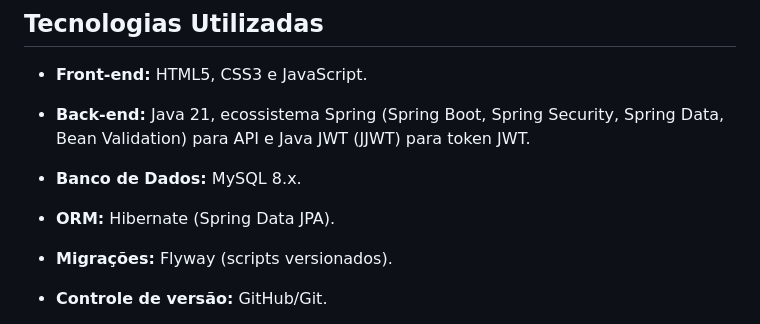
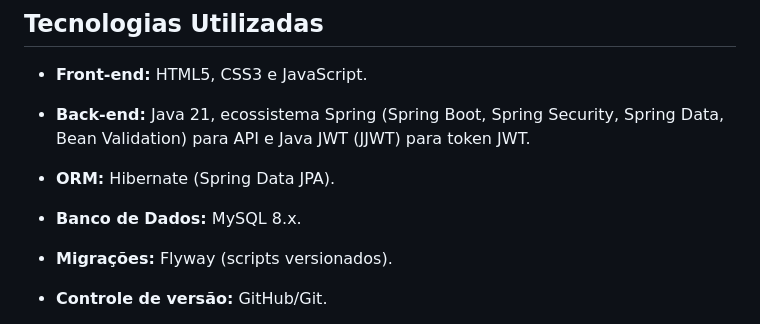
Before and after one commit to NauaWK/AvaliaX, a Markdown page: README.md, the part around the change. Rendered like a GitHub page.

```diff
--- a/README.md
+++ b/README.md
@@ -34,9 +34,9 @@ Permite cadastro de pacientes, realização de avaliações estruturadas e gera
 
 - **Back-end:** Java 21, ecossistema Spring (Spring Boot, Spring Security, Spring Data, Bean Validation) para API e Java JWT (JJWT) para token JWT.
 
+- **ORM:** Hibernate (Spring Data JPA).
+
 - **Banco de Dados:** MySQL 8.x.
-
-- **ORM:** Hibernate (Spring Data JPA).
 
 - **Migrações:** Flyway (scripts versionados).
 
```
